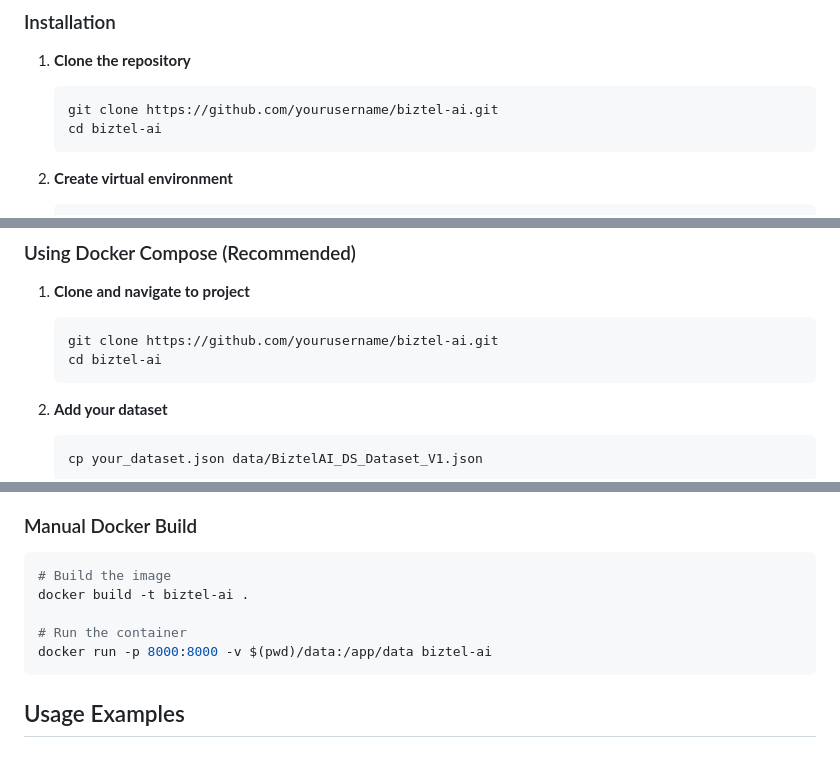
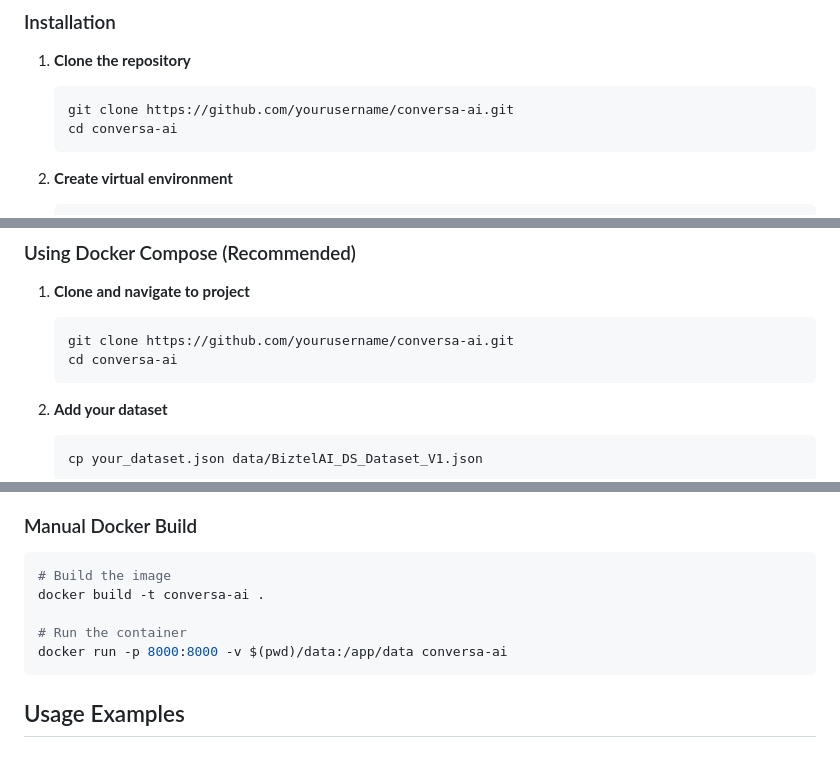
Before and after one commit to thevectorguy/conversa-ai, a Markdown page: README.md, 3 parts joined by grey strips. Rendered like a GitHub page.

````diff
--- a/README.md
+++ b/README.md
@@ -105,8 +105,8 @@ ConversaAI is a sophisticated, production-ready platform designed to analyze con
 
 1. **Clone the repository**
    ```bash
-   git clone https://github.com/yourusername/biztel-ai.git
-   cd biztel-ai
+   git clone https://github.com/yourusername/conversa-ai.git
+   cd conversa-ai
    ```
 
 2. **Create virtual environment**
@@ -264,8 +264,8 @@ The system expects a JSON file with the following structure:
 
 1. **Clone and navigate to project**
    ```bash
-   git clone https://github.com/yourusername/biztel-ai.git
-   cd biztel-ai
+   git clone https://github.com/yourusername/conversa-ai.git
+   cd conversa-ai
    ```
 
 2. **Add your dataset**
@@ -286,10 +286,10 @@ The system expects a JSON file with the following structure:
 
 ```bash
 # Build the image
-docker build -t biztel-ai .
+docker build -t conversa-ai .
 
 # Run the container
-docker run -p 8000:8000 -v $(pwd)/data:/app/data biztel-ai
+docker run -p 8000:8000 -v $(pwd)/data:/app/data conversa-ai
 ```
 
 ## Usage Examples
````
Also changed, not shown: other parts of README.md (+2 -2 lines).
